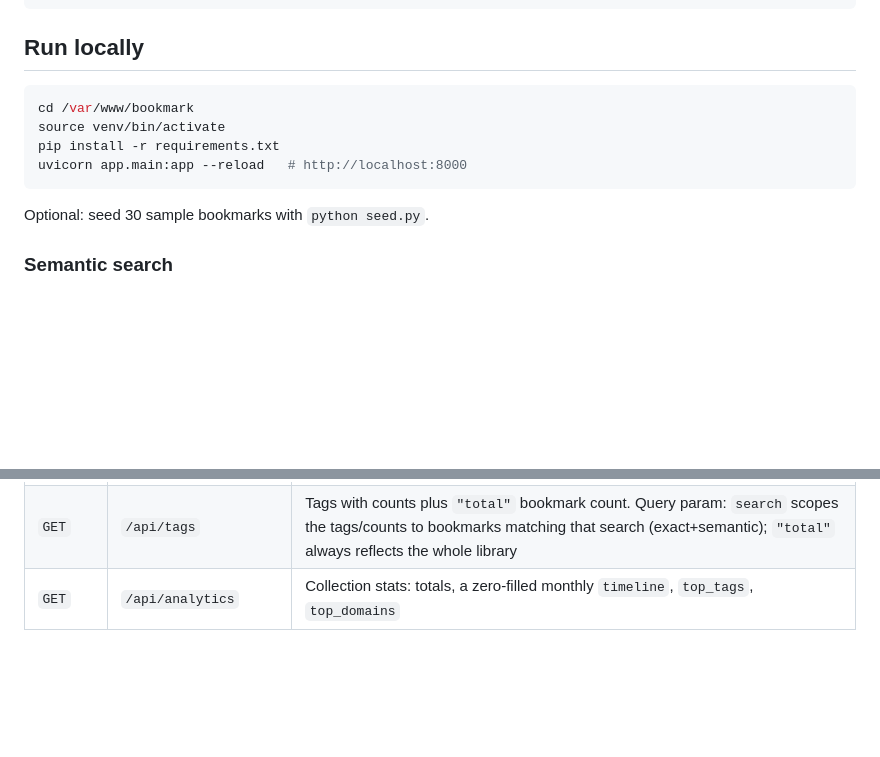
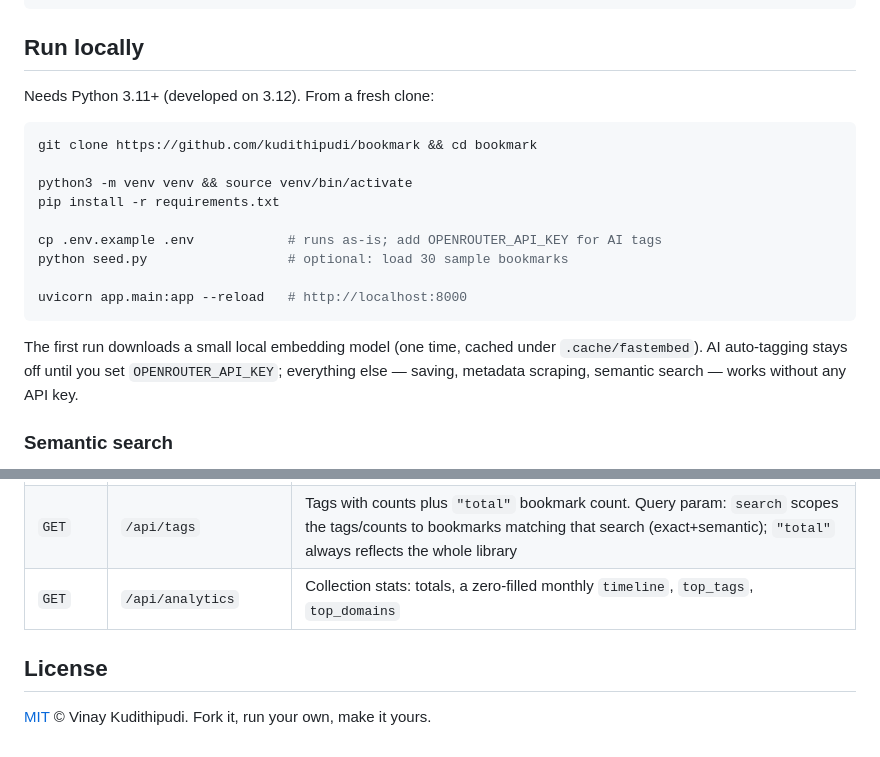
Before and after one commit to kudithipudi/bookmark, a Markdown page: README.md, 2 parts joined by grey strips. Drawn GitHub-style; blank space fills up the shorter version.

Commit message:
Add MIT license, screenshots, and fork-friendly setup docs
- LICENSE: MIT, plus a License section in the README
- docs/: desktop screenshots of the bookmark list and analytics page,
  embedded near the top of the README
- .env.example: rewritten laptop-first — labeled sections, working
  defaults, deploy-specific HF_HOME demoted to a commented prod-only line
- README "Run locally": copy-pasteable from a fresh clone

Co-Authored-By: Claude Sonnet 5 <noreply@anthropic.com>
Claude-Session: https://claude.ai/code/session_011z37RytQ3pstCnWNZ9sABX

````diff
--- a/README.md
+++ b/README.md
@@ -59,14 +66,24 @@ Layout:
 
 ## Run locally
 
+Needs Python 3.11+ (developed on 3.12). From a fresh clone:
+
 ```bash
-cd /var/www/bookmark
-source venv/bin/activate
+git clone https://github.com/kudithipudi/bookmark && cd bookmark
+
+python3 -m venv venv && source venv/bin/activate
 pip install -r requirements.txt
+
+cp .env.example .env            # runs as-is; add OPENROUTER_API_KEY for AI tags
+python seed.py                  # optional: load 30 sample bookmarks
+
 uvicorn app.main:app --reload   # http://localhost:8000
 ```
 
-Optional: seed 30 sample bookmarks with `python seed.py`.
+The first run downloads a small local embedding model (one time, cached under
+`.cache/fastembed`). AI auto-tagging stays off until you set `OPENROUTER_API_KEY`;
+everything else — saving, metadata scraping, semantic search — works without any
+API key.
 
 ### Semantic search
 
@@ -174,3 +191,7 @@ Set in `/var/www/bookmark/.env` (chmod 600, never committed); see
 | `DELETE` | `/api/bookmarks/{id}` | Delete bookmark (requires `X-Delete-Password` if configured) |
 | `GET` | `/api/tags` | Tags with counts plus `"total"` bookmark count. Query param: `search` scopes the tags/counts to bookmarks matching that search (exact+semantic); `"total"` always reflects the whole library |
 | `GET` | `/api/analytics` | Collection stats: totals, a zero-filled monthly `timeline`, `top_tags`, `top_domains` |
+
+## License
+
+[MIT](LICENSE) © Vinay Kudithipudi. Fork it, run your own, make it yours.
````
Also changed, not shown: other parts of README.md (+7 -0 lines), docs/screenshot-analytics.png (added), docs/screenshot.png (added), 2 other files.
